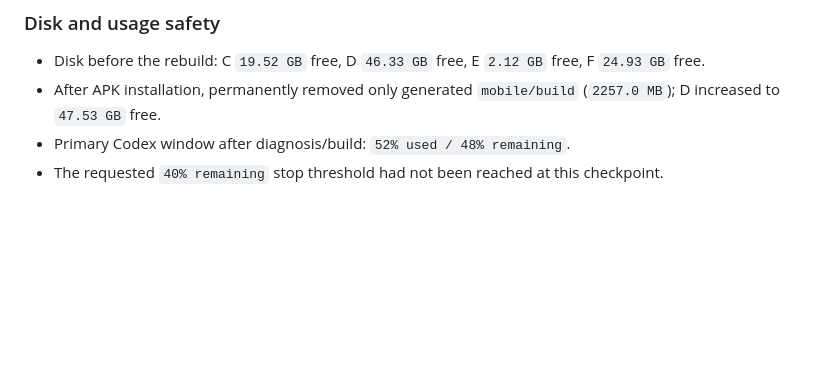
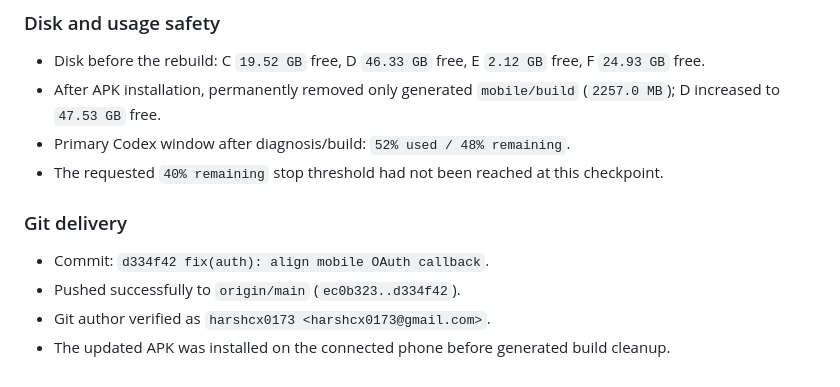
Before and after one commit to harshcx0173/innerwave, a Markdown page: music-app/codexWork.md, the part around the change. GitHub-like rendering; blank space fills up the shorter version.

Commit message:
docs: record mobile OAuth callback fix

```diff
--- a/music-app/codexWork.md
+++ b/music-app/codexWork.md
@@ -442,3 +442,10 @@ This proves the remaining issue was an exact-string mismatch: the Supabase redir
 - After APK installation, permanently removed only generated `mobile/build` (`2257.0 MB`); D increased to `47.53 GB` free.
 - Primary Codex window after diagnosis/build: `52% used / 48% remaining`.
 - The requested `40% remaining` stop threshold had not been reached at this checkpoint.
+
+### Git delivery
+
+- Commit: `d334f42 fix(auth): align mobile OAuth callback`.
+- Pushed successfully to `origin/main` (`ec0b323..d334f42`).
+- Git author verified as `harshcx0173 <harshcx0173@gmail.com>`.
+- The updated APK was installed on the connected phone before generated build cleanup.
```
